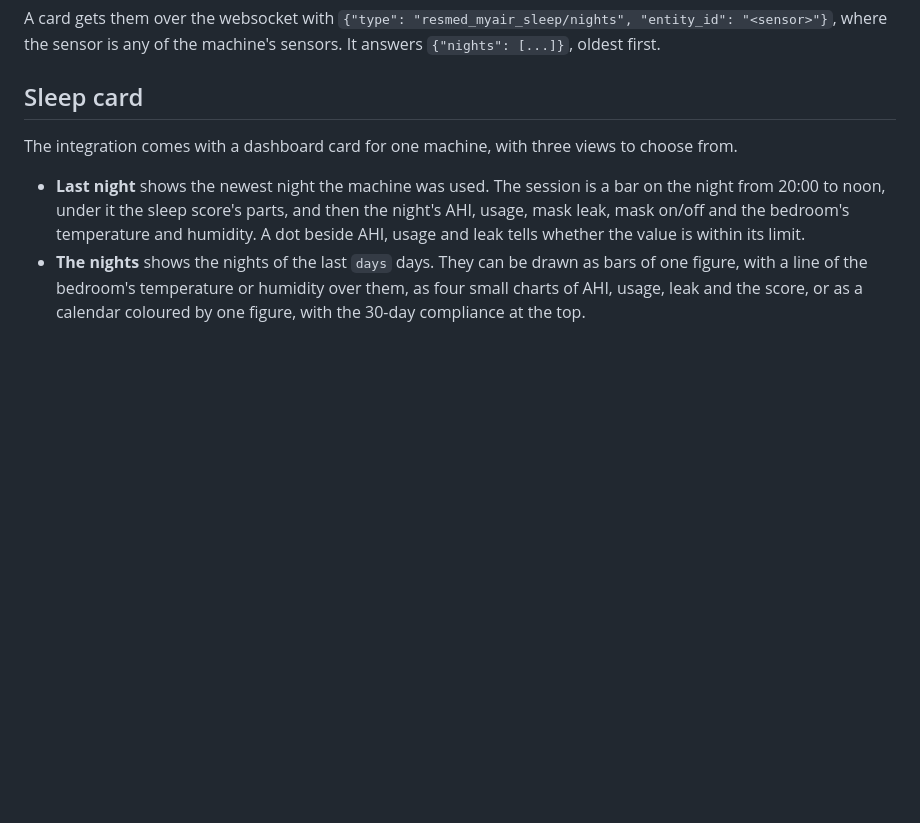
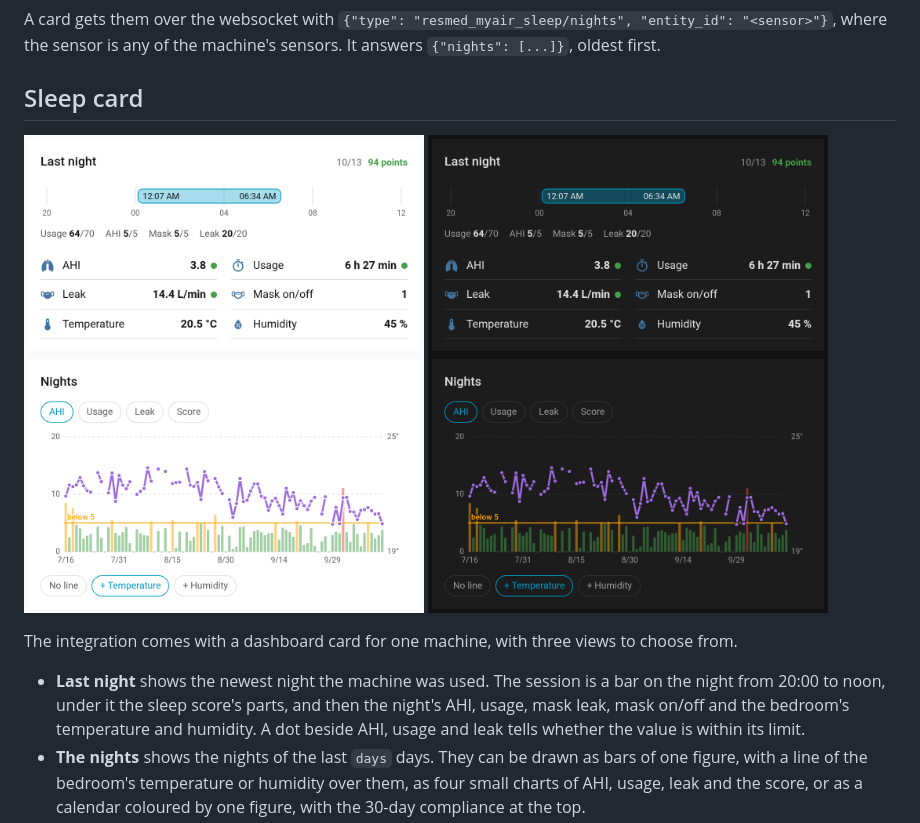
Before and after one commit to jesmak/resmed_myair_sleep, a Markdown page: README.md, the part around one of its changes. Rendered like a GitHub page; pictures changed too: docs/images/sleep-last-night-dark.png (added), docs/images/sleep-last-night-light.png (added), docs/images/sleep-nights-dark.png (added); blank space fills up the shorter version.

Commit message:
Add the README's screenshots, drawn from made-up nights
Co-Authored-By: Claude Opus 5.5 <noreply@anthropic.com>

```diff
--- a/README.md
+++ b/README.md
@@ -135,6 +138,13 @@ A card gets them over the websocket with `{"type": "resmed_myair_sleep/nights",
 sensor is any of the machine's sensors. It answers `{"nights": [...]}`, oldest first.
 
 ## Sleep card
+
+<p>
+<img src="https://raw.githubusercontent.com/jesmak/resmed_myair_sleep/main/docs/images/sleep-last-night-light.png#gh-light-mode-only" width="400" alt="Last night's session on a timeline from 20 to 12, from 12:07 AM to 06:34 AM, with 94 points, the score's parts under it, and AHI 3.8, 6 h 27 min of use and a leak of 14.4 L/min each with a green dot, one mask on/off and the bedroom at 20.5 °C and 45 %">
+<img src="https://raw.githubusercontent.com/jesmak/resmed_myair_sleep/main/docs/images/sleep-last-night-dark.png#gh-dark-mode-only" width="400" alt="Last night's session on a timeline from 20 to 12, from 12:07 AM to 06:34 AM, with 94 points, the score's parts under it, and AHI 3.8, 6 h 27 min of use and a leak of 14.4 L/min each with a green dot, one mask on/off and the bedroom at 20.5 °C and 45 %">
+<img src="https://raw.githubusercontent.com/jesmak/resmed_myair_sleep/main/docs/images/sleep-nights-light.png#gh-light-mode-only" width="400" alt="Three months of nights as AHI bars, mostly green below the limit of 5 with a few orange and one red, under a purple line of the bedroom's temperature cooling from about 23 to 20 degrees">
+<img src="https://raw.githubusercontent.com/jesmak/resmed_myair_sleep/main/docs/images/sleep-nights-dark.png#gh-dark-mode-only" width="400" alt="Three months of nights as AHI bars, mostly green below the limit of 5 with a few orange and one red, under a purple line of the bedroom's temperature cooling from about 23 to 20 degrees">
+</p>
 
 The integration comes with a dashboard card for one machine, with three views to choose from.
 
```
Also changed, not shown: other parts of README.md (+3 -0 lines), docs/images/dashboard-dark.png (added), docs/images/dashboard-light.png (added), 2 other files.
